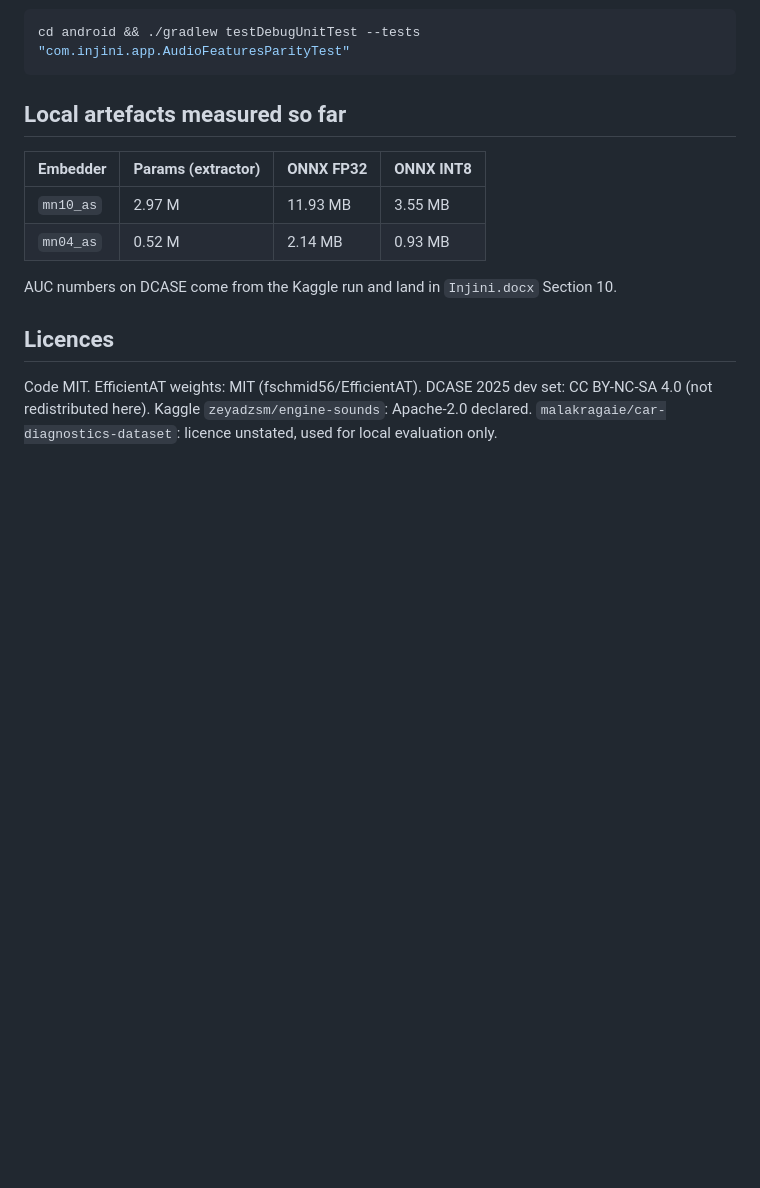
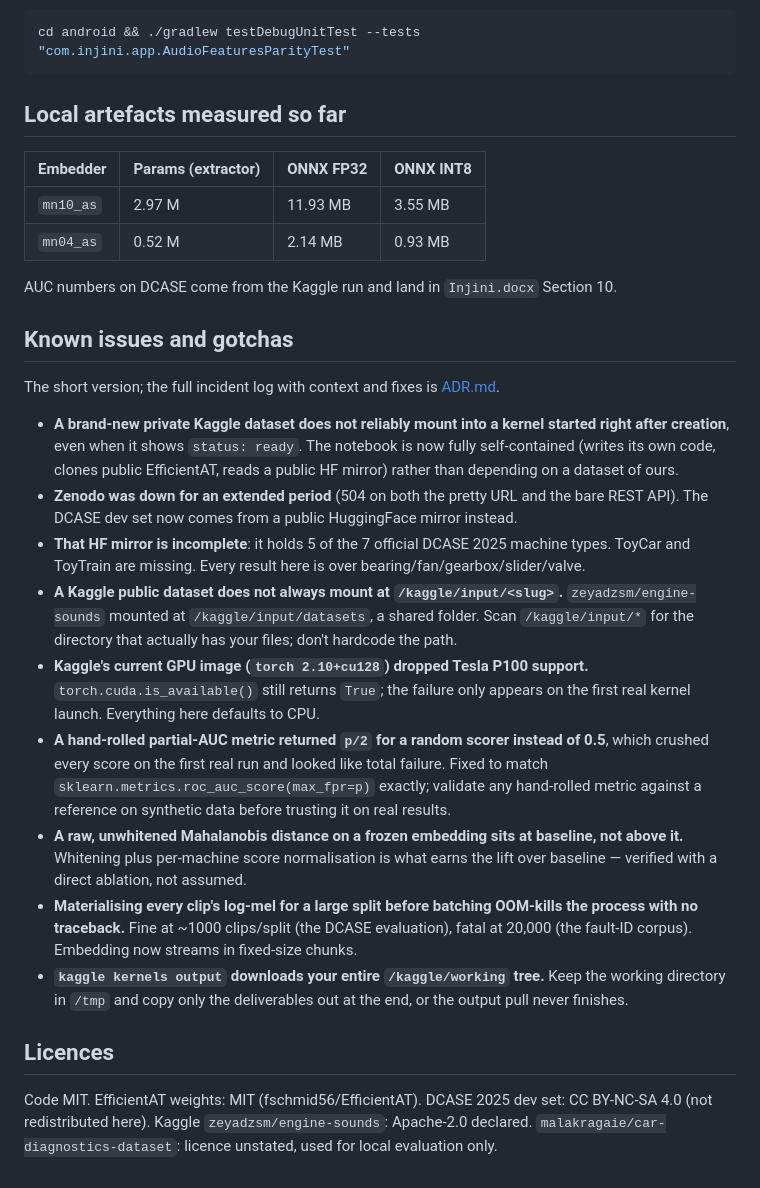
Before and after one commit to rapha18th/injini, a Markdown page: README.md, the part around one of its changes. GitHub-like rendering; blank space fills up the shorter version.

```diff
--- a/README.md
+++ b/README.md
@@ -69,6 +82,20 @@ cd android && ./gradlew testDebugUnitTest --tests "com.injini.app.AudioFeaturesP
 
 AUC numbers on DCASE come from the Kaggle run and land in `Injini.docx` Section 10.
 
+## Known issues and gotchas
+
+The short version; the full incident log with context and fixes is [ADR.md](ADR.md).
+
+- **A brand-new private Kaggle dataset does not reliably mount into a kernel started right after creation**, even when it shows `status: ready`. The notebook is now fully self-contained (writes its own code, clones public EfficientAT, reads a public HF mirror) rather than depending on a dataset of ours.
+- **Zenodo was down for an extended period** (504 on both the pretty URL and the bare REST API). The DCASE dev set now comes from a public HuggingFace mirror instead.
+- **That HF mirror is incomplete**: it holds 5 of the 7 official DCASE 2025 machine types. ToyCar and ToyTrain are missing. Every result here is over bearing/fan/gearbox/slider/valve.
+- **A Kaggle public dataset does not always mount at `/kaggle/input/<slug>`.** `zeyadzsm/engine-sounds` mounted at `/kaggle/input/datasets`, a shared folder. Scan `/kaggle/input/*` for the directory that actually has your files; don't hardcode the path.
+- **Kaggle's current GPU image (`torch 2.10+cu128`) dropped Tesla P100 support.** `torch.cuda.is_available()` still returns `True`; the failure only appears on the first real kernel launch. Everything here defaults to CPU.
+- **A hand-rolled partial-AUC metric returned `p/2` for a random scorer instead of 0.5**, which crushed every score on the first real run and looked like total failure. Fixed to match `sklearn.metrics.roc_auc_score(max_fpr=p)` exactly; validate any hand-rolled metric against a reference on synthetic data before trusting it on real results.
+- **A raw, unwhitened Mahalanobis distance on a frozen embedding sits at baseline, not above it.** Whitening plus per-machine score normalisation is what earns the lift over baseline — verified with a direct ablation, not assumed.
+- **Materialising every clip's log-mel for a large split before batching OOM-kills the process with no traceback.** Fine at ~1000 clips/split (the DCASE evaluation), fatal at 20,000 (the fault-ID corpus). Embedding now streams in fixed-size chunks.
+- **`kaggle kernels output` downloads your entire `/kaggle/working` tree.** Keep the working directory in `/tmp` and copy only the deliverables out at the end, or the output pull never finishes.
+
 ## Licences
 
 Code MIT. EfficientAT weights: MIT (fschmid56/EfficientAT). DCASE 2025 dev set: CC BY-NC-SA 4.0 (not redistributed here). Kaggle `zeyadzsm/engine-sounds`: Apache-2.0 declared. `malakragaie/car-diagnostics-dataset`: licence unstated, used for local evaluation only.
```
Also changed, not shown: other parts of README.md (+24 -11 lines), ADR.md (added, +223 -0 lines).
